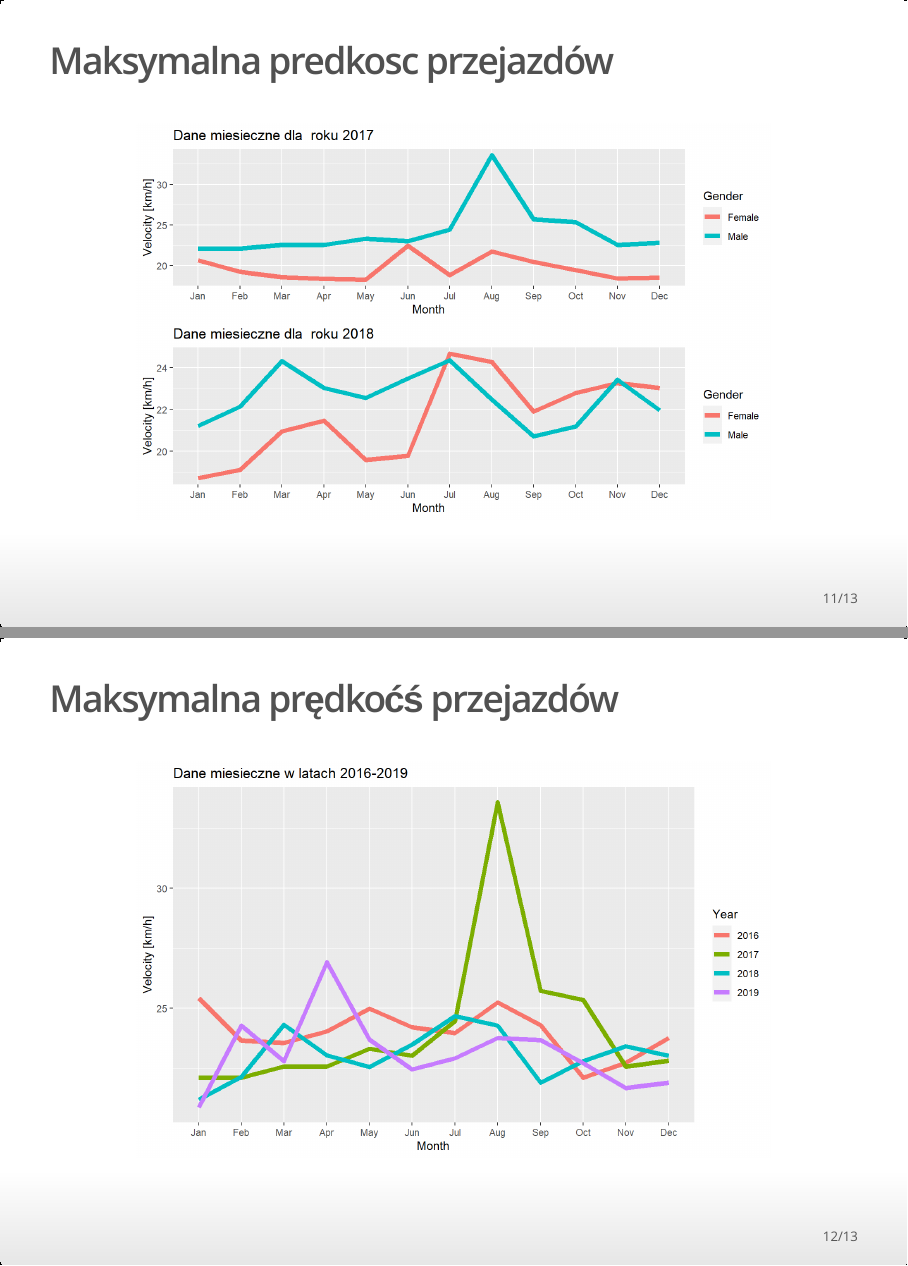
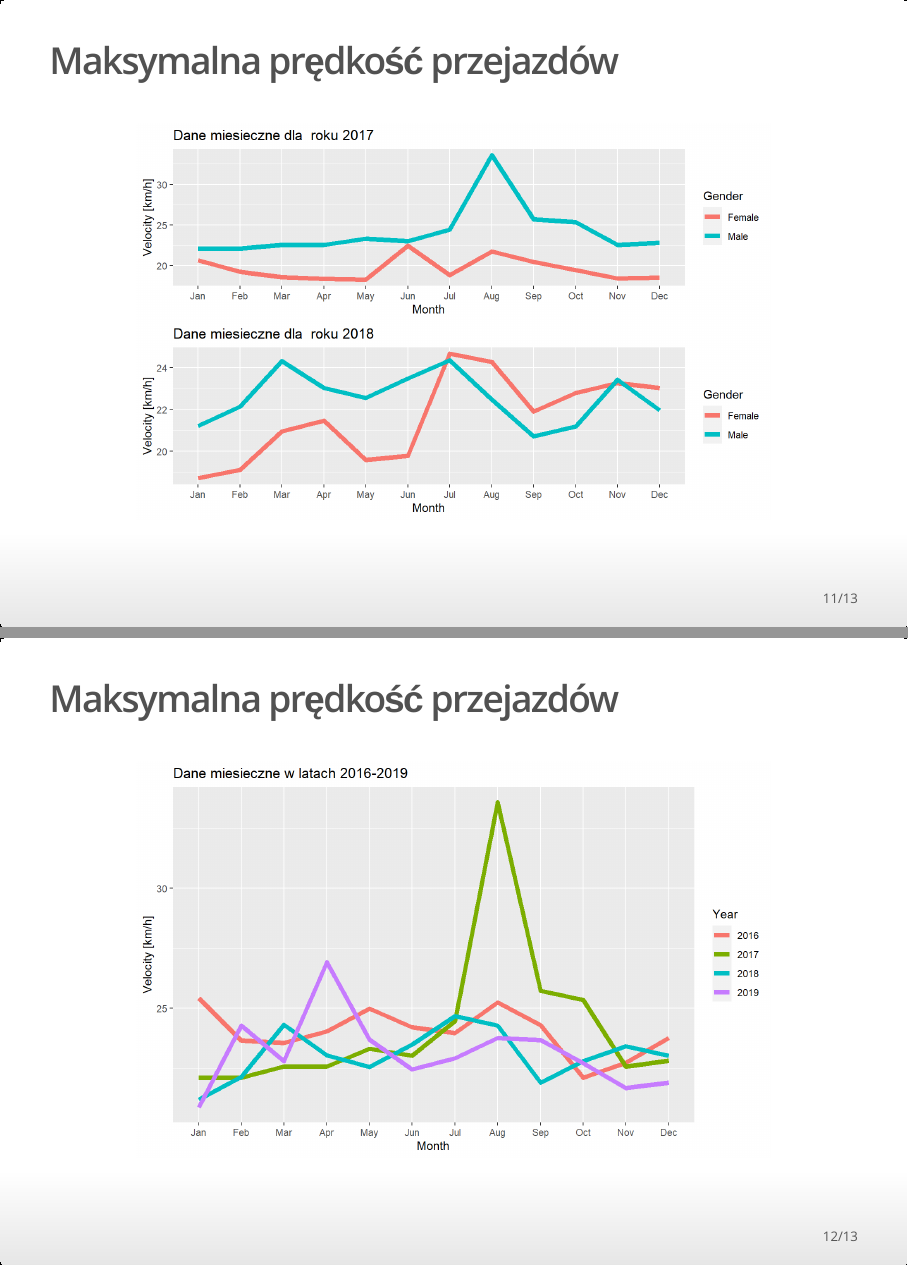
Before and after one commit to Staccator/BikeRentalDataScience, an R Markdown document (Presentation.Rmd): pages 11 and 12 of 13, joined at a grey line. The pictures show the output file Presentation.html that the author committed with the source, opened offline.

Commit message:
Typo fixed

````diff
--- a/Presentation.Rmd
+++ b/Presentation.Rmd
@@ -136,7 +136,7 @@ chart2<- ggplot(dt[2:4,], aes(x=Year, y=GrowthToFormer)) +
 grid.arrange(chart1,chart2,ncol=2)
 ```
 
-## Maksymalna predkosc przejazdów
+## Maksymalna prędkość przejazdów
 ```{r, echo=FALSE,cache=TRUE, fig.height = 5, fig.width = 8, fig.align = "center"}
 for (year in 2017:2018) {
   assign(paste0("data",year),read.csv(sprintf("ChartsData/VelocityMonthly%d.csv",year), row.names = 1))
@@ -155,7 +155,7 @@ grid.arrange(chart2017,chart2018,nrow=2)
 
 ```
 
-## Maksymalna prędkoćś przejazdów
+## Maksymalna prędkość przejazdów
 ```{r, echo=FALSE,cache=TRUE, fig.height = 5, fig.width = 8, fig.align = "center"}
 for (year in 2016:2019) {
   temp<-read.csv(sprintf("ChartsData/VelocityMonthly%d.csv",year), row.names = 1)
````
Also changed, not shown: Presentation.html.
